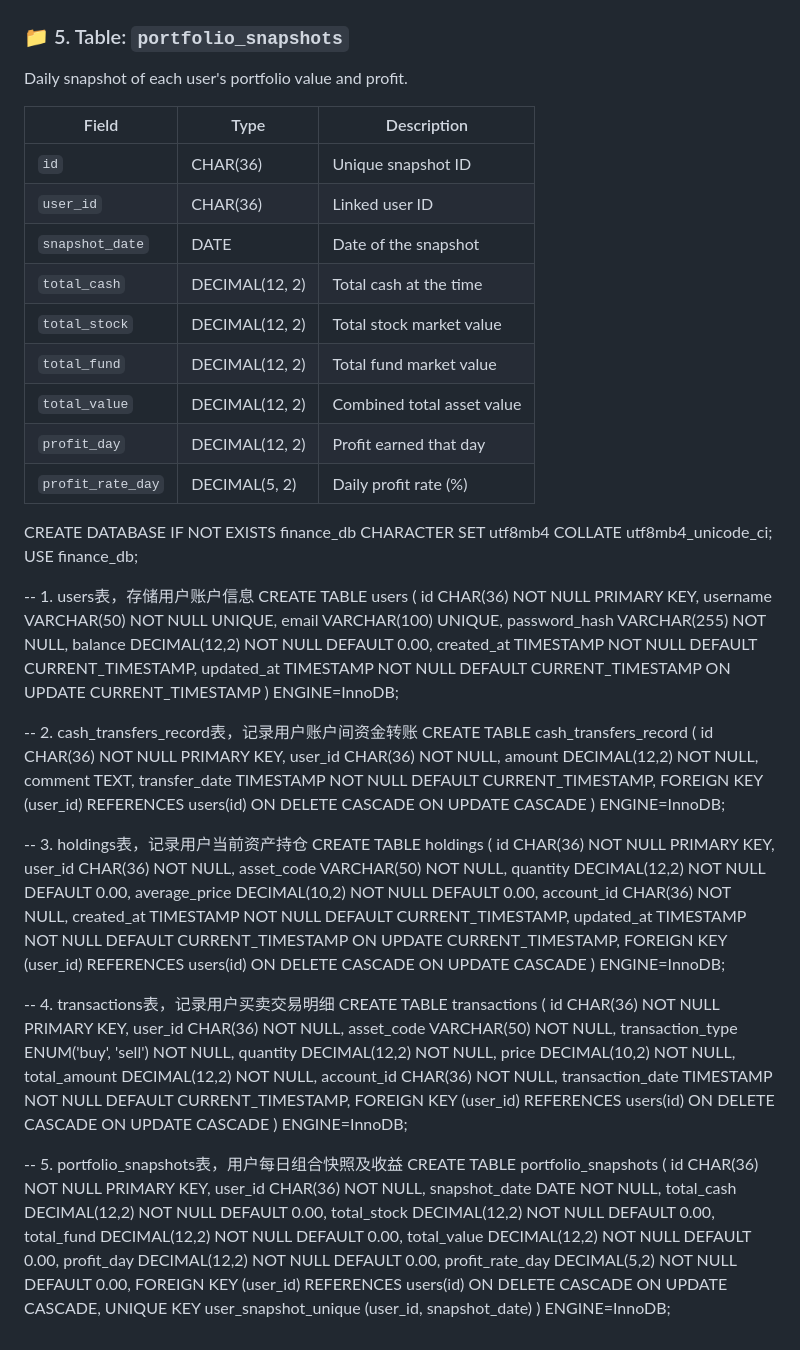
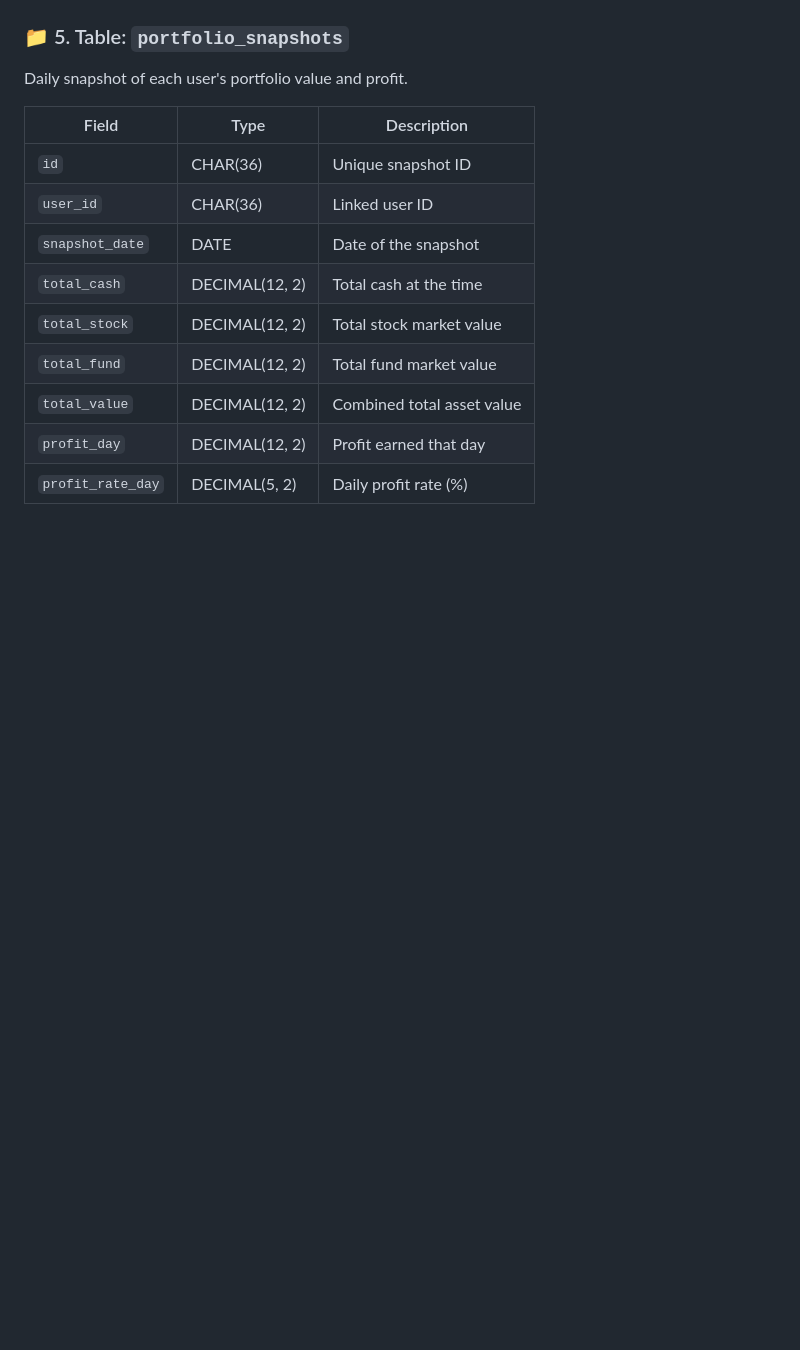
Before and after one commit to yinzi99/fp, a Markdown page: documents/Database/portfolio_manager.md, the part around the change. GitHub-like rendering; blank space fills up the shorter version.

Commit message:
docs: update portfolio_manager.md

```diff
--- a/documents/Database/portfolio_manager.md
+++ b/documents/Database/portfolio_manager.md
@@ -84,74 +84,3 @@ Daily snapshot of each user's portfolio value and profit.
 | `total_value`     | DECIMAL(12, 2) | Combined total asset value |
 | `profit_day`      | DECIMAL(12, 2) | Profit earned that day     |
 | `profit_rate_day` | DECIMAL(5, 2)  | Daily profit rate (%)      |
-
-
-CREATE DATABASE IF NOT EXISTS finance_db CHARACTER SET utf8mb4 COLLATE utf8mb4_unicode_ci;
-USE finance_db;
-
--- 1. users表，存储用户账户信息
-CREATE TABLE users (
-  id CHAR(36) NOT NULL PRIMARY KEY,
-  username VARCHAR(50) NOT NULL UNIQUE,
-  email VARCHAR(100) UNIQUE,
-  password_hash VARCHAR(255) NOT NULL,
-  balance DECIMAL(12,2) NOT NULL DEFAULT 0.00,
-  created_at TIMESTAMP NOT NULL DEFAULT CURRENT_TIMESTAMP,
-  updated_at TIMESTAMP NOT NULL DEFAULT CURRENT_TIMESTAMP ON UPDATE CURRENT_TIMESTAMP
-) ENGINE=InnoDB;
-
--- 2. cash_transfers_record表，记录用户账户间资金转账
-CREATE TABLE cash_transfers_record (
-  id CHAR(36) NOT NULL PRIMARY KEY,
-  user_id CHAR(36) NOT NULL,
-  amount DECIMAL(12,2) NOT NULL,
-  comment TEXT,
-  transfer_date TIMESTAMP NOT NULL DEFAULT CURRENT_TIMESTAMP,
-  FOREIGN KEY (user_id) REFERENCES users(id)
-    ON DELETE CASCADE ON UPDATE CASCADE
-) ENGINE=InnoDB;
-
--- 3. holdings表，记录用户当前资产持仓
-CREATE TABLE holdings (
-  id CHAR(36) NOT NULL PRIMARY KEY,
-  user_id CHAR(36) NOT NULL,
-  asset_code VARCHAR(50) NOT NULL,
-  quantity DECIMAL(12,2) NOT NULL DEFAULT 0.00,
-  average_price DECIMAL(10,2) NOT NULL DEFAULT 0.00,
-  account_id CHAR(36) NOT NULL,
-  created_at TIMESTAMP NOT NULL DEFAULT CURRENT_TIMESTAMP,
-  updated_at TIMESTAMP NOT NULL DEFAULT CURRENT_TIMESTAMP ON UPDATE CURRENT_TIMESTAMP,
-  FOREIGN KEY (user_id) REFERENCES users(id)
-    ON DELETE CASCADE ON UPDATE CASCADE
-) ENGINE=InnoDB;
-
--- 4. transactions表，记录用户买卖交易明细
-CREATE TABLE transactions (
-  id CHAR(36) NOT NULL PRIMARY KEY,
-  user_id CHAR(36) NOT NULL,
-  asset_code VARCHAR(50) NOT NULL,
-  transaction_type ENUM('buy', 'sell') NOT NULL,
-  quantity DECIMAL(12,2) NOT NULL,
-  price DECIMAL(10,2) NOT NULL,
-  total_amount DECIMAL(12,2) NOT NULL,
-  account_id CHAR(36) NOT NULL,
-  transaction_date TIMESTAMP NOT NULL DEFAULT CURRENT_TIMESTAMP,
-  FOREIGN KEY (user_id) REFERENCES users(id)
-    ON DELETE CASCADE ON UPDATE CASCADE
-) ENGINE=InnoDB;
-
--- 5. portfolio_snapshots表，用户每日组合快照及收益
-CREATE TABLE portfolio_snapshots (
-  id CHAR(36) NOT NULL PRIMARY KEY,
-  user_id CHAR(36) NOT NULL,
-  snapshot_date DATE NOT NULL,
-  total_cash DECIMAL(12,2) NOT NULL DEFAULT 0.00,
-  total_stock DECIMAL(12,2) NOT NULL DEFAULT 0.00,
-  total_fund DECIMAL(12,2) NOT NULL DEFAULT 0.00,
-  total_value DECIMAL(12,2) NOT NULL DEFAULT 0.00,
-  profit_day DECIMAL(12,2) NOT NULL DEFAULT 0.00,
-  profit_rate_day DECIMAL(5,2) NOT NULL DEFAULT 0.00,
-  FOREIGN KEY (user_id) REFERENCES users(id)
-    ON DELETE CASCADE ON UPDATE CASCADE,
-  UNIQUE KEY user_snapshot_unique (user_id, snapshot_date)
-) ENGINE=InnoDB;
```
